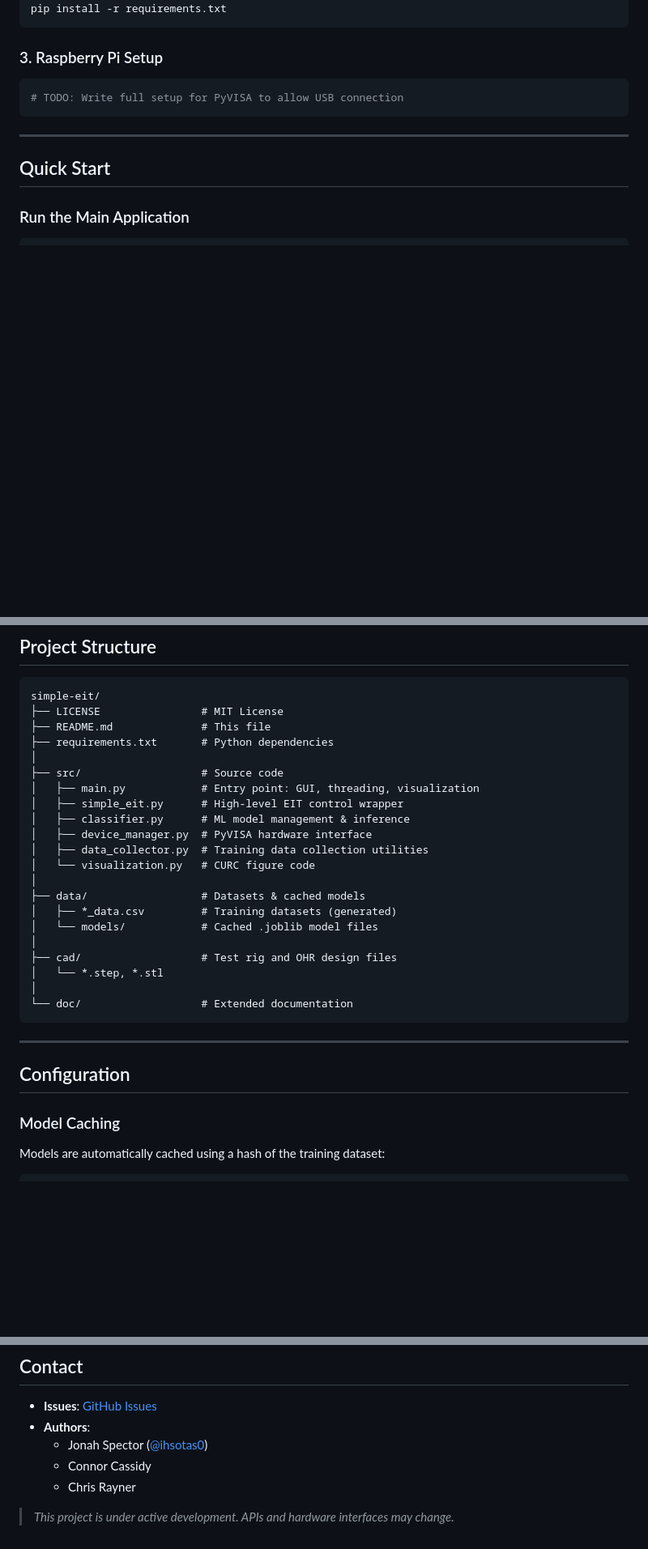
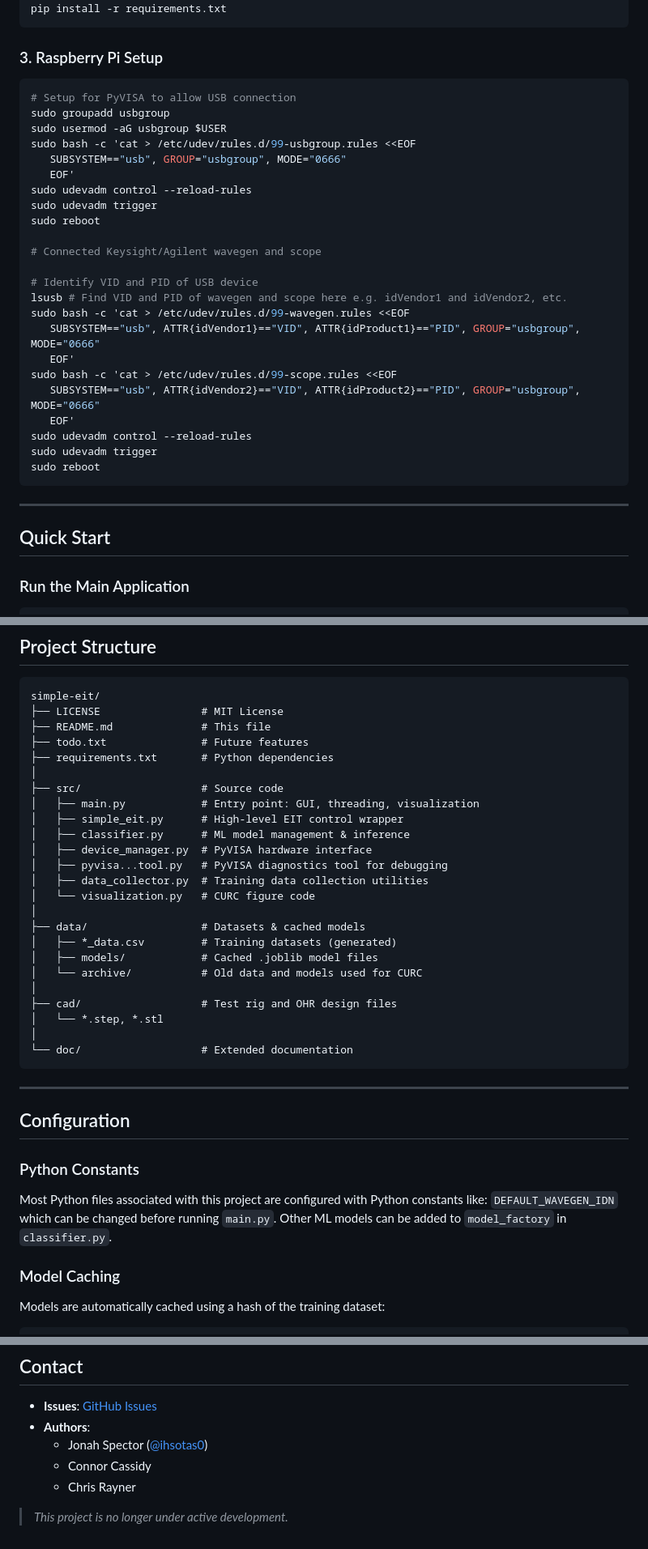
Before and after one commit to ihsotas0/Simple-EIT, a Markdown page: README.md, 3 parts joined by grey strips. Shown at 81% size. Rendered like a GitHub page; blank space fills up the shorter version.

````diff
--- a/README.md
+++ b/README.md
@@ -76,7 +76,29 @@ pip install -r requirements.txt
 
 ### 3. Raspberry Pi Setup
 ```bash
-# TODO: Write full setup for PyVISA to allow USB connection
+# Setup for PyVISA to allow USB connection
+sudo groupadd usbgroup
+sudo usermod -aG usbgroup $USER
+sudo bash -c 'cat > /etc/udev/rules.d/99-usbgroup.rules <<EOF
+   SUBSYSTEM=="usb", GROUP="usbgroup", MODE="0666"
+   EOF'
+sudo udevadm control --reload-rules
+sudo udevadm trigger
+sudo reboot
+
+# Connected Keysight/Agilent wavegen and scope
+
+# Identify VID and PID of USB device
+lsusb # Find VID and PID of wavegen and scope here e.g. idVendor1 and idVendor2, etc.
+sudo bash -c 'cat > /etc/udev/rules.d/99-wavegen.rules <<EOF
+   SUBSYSTEM=="usb", ATTR{idVendor1}=="VID", ATTR{idProduct1}=="PID", GROUP="usbgroup", MODE="0666"
+   EOF'
+sudo bash -c 'cat > /etc/udev/rules.d/99-scope.rules <<EOF
+   SUBSYSTEM=="usb", ATTR{idVendor2}=="VID", ATTR{idProduct2}=="PID", GROUP="usbgroup", MODE="0666"
+   EOF'
+sudo udevadm control --reload-rules
+sudo udevadm trigger
+sudo reboot
 ```
 
 ---
@@ -138,6 +163,7 @@ Choose:
 simple-eit/
 ├── LICENSE                # MIT License
 ├── README.md              # This file
+├── todo.txt               # Future features
 ├── requirements.txt       # Python dependencies
 │
 ├── src/                   # Source code
@@ -145,12 +171,14 @@ simple-eit/
 │   ├── simple_eit.py      # High-level EIT control wrapper
 │   ├── classifier.py      # ML model management & inference
 │   ├── device_manager.py  # PyVISA hardware interface
+│   ├── pyvisa...tool.py   # PyVISA diagnostics tool for debugging
 │   ├── data_collector.py  # Training data collection utilities
 │   └── visualization.py   # CURC figure code
 │
 ├── data/                  # Datasets & cached models
 │   ├── *_data.csv         # Training datasets (generated)
-│   └── models/            # Cached .joblib model files
+│   ├── models/            # Cached .joblib model files
+│   └── archive/           # Old data and models used for CURC
 │
 ├── cad/                   # Test rig and OHR design files
 │   └── *.step, *.stl
@@ -161,6 +189,10 @@ simple-eit/
 ---
 
 ## Configuration
+
+### Python Constants
+
+Most Python files associated with this project are configured with Python constants like: `DEFAULT_WAVEGEN_IDN` which can be changed before running `main.py`. Other ML models can be added to `model_factory` in `classifier.py`.
 
 ### Model Caching
 Models are automatically cached using a hash of the training dataset:
@@ -216,5 +248,4 @@ Olivera Notaros, Alaa Jallad, Nicholas Green, and Jennifer Kreinbrink.
   - Connor Cassidy
   - Chris Rayner
 
-> *This project is under active development. APIs and hardware interfaces may
-> change.*
+> *This project is no longer under active development.*
````
Also changed, not shown: other parts of README.md (+3 -0 lines).
